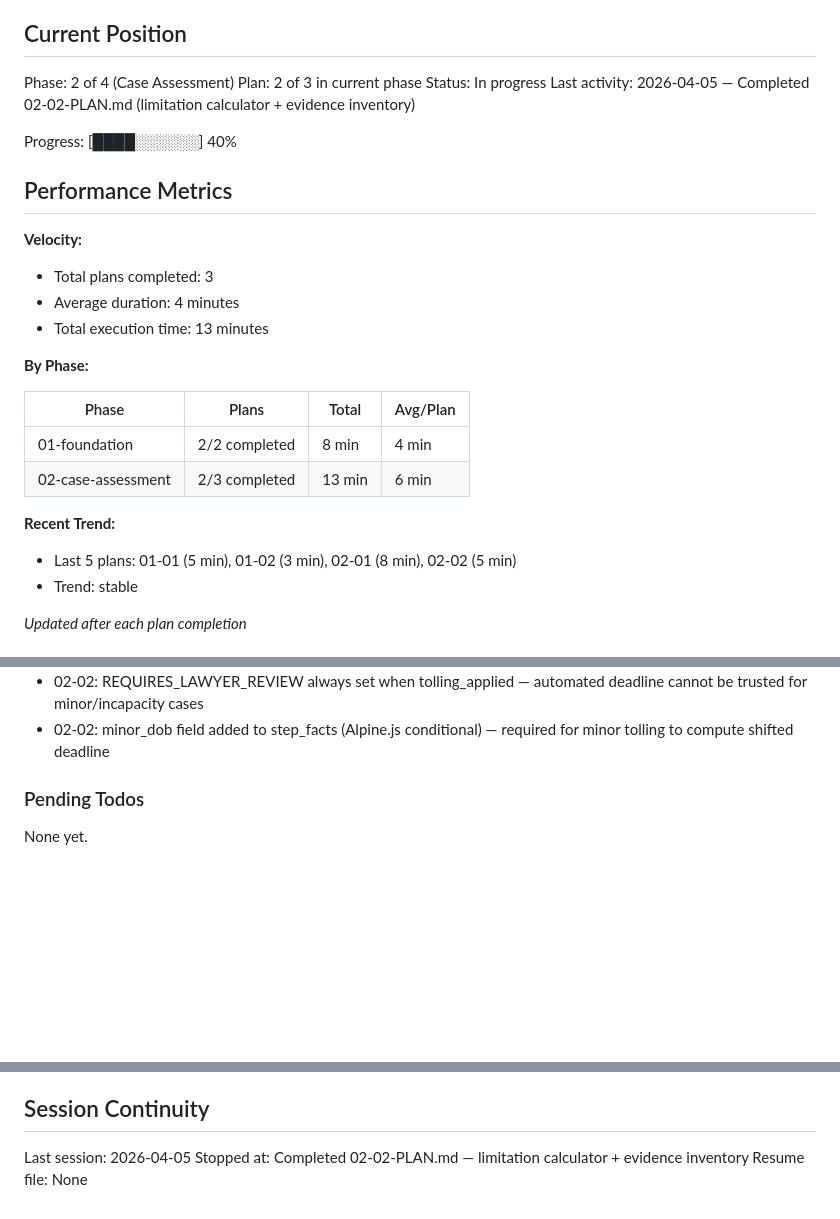
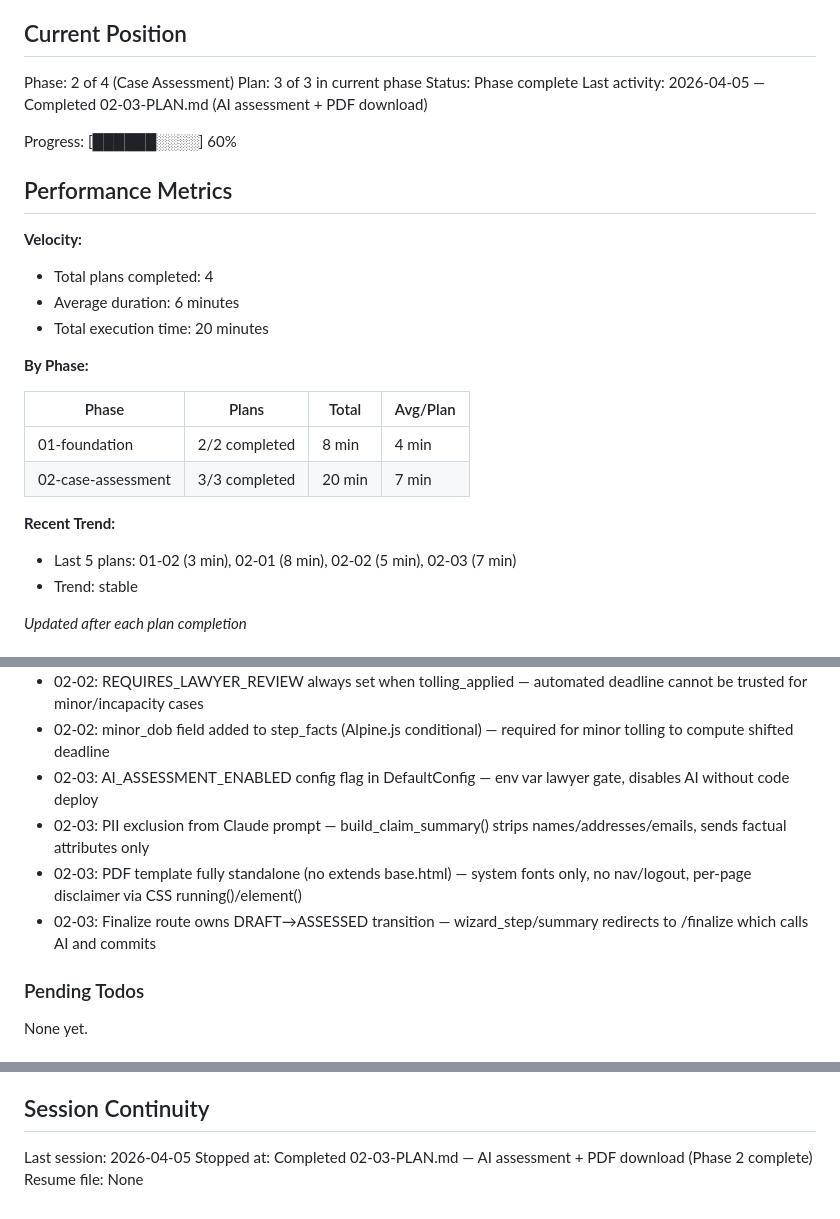
Before and after one commit to bilton11/bryanandbryan, a Markdown page: .planning/STATE.md, 3 parts joined by grey strips. Rendered like a GitHub page; blank space fills up the shorter version.

Commit message:
docs(02-03): complete AI assessment and PDF download plan
Tasks completed: 2/2
- Task 1: AI assessment service, PDF service, and assessment report template
- Task 2: Wire AI assessment and PDF download into wizard routes

SUMMARY: .planning/phases/02-case-assessment/02-03-SUMMARY.md

```diff
--- a/.planning/STATE.md
+++ b/.planning/STATE.md
@@ -10,28 +10,28 @@ See: .planning/PROJECT.md (updated 2026-04-04)
 ## Current Position
 
 Phase: 2 of 4 (Case Assessment)
-Plan: 2 of 3 in current phase
-Status: In progress
-Last activity: 2026-04-05 — Completed 02-02-PLAN.md (limitation calculator + evidence inventory)
+Plan: 3 of 3 in current phase
+Status: Phase complete
+Last activity: 2026-04-05 — Completed 02-03-PLAN.md (AI assessment + PDF download)
 
-Progress: [████░░░░░░] 40%
+Progress: [██████░░░░] 60%
 
 ## Performance Metrics
 
 **Velocity:**
-- Total plans completed: 3
-- Average duration: 4 minutes
-- Total execution time: 13 minutes
+- Total plans completed: 4
+- Average duration: 6 minutes
+- Total execution time: 20 minutes
 
 **By Phase:**
 
 | Phase | Plans | Total | Avg/Plan |
 |-------|-------|-------|----------|
 | 01-foundation | 2/2 completed | 8 min | 4 min |
-| 02-case-assessment | 2/3 completed | 13 min | 6 min |
+| 02-case-assessment | 3/3 completed | 20 min | 7 min |
 
 **Recent Trend:**
-- Last 5 plans: 01-01 (5 min), 01-02 (3 min), 02-01 (8 min), 02-02 (5 min)
+- Last 5 plans: 01-02 (3 min), 02-01 (8 min), 02-02 (5 min), 02-03 (7 min)
 - Trend: stable
 
 *Updated after each plan completion*
@@ -61,6 +61,10 @@ Recent decisions affecting current work:
 - 02-02: Limitation result serialised to step_data["limitation"] dict (dates as ISO strings) after facts step POST
 - 02-02: REQUIRES_LAWYER_REVIEW always set when tolling_applied — automated deadline cannot be trusted for minor/incapacity cases
 - 02-02: minor_dob field added to step_facts (Alpine.js conditional) — required for minor tolling to compute shifted deadline
+- 02-03: AI_ASSESSMENT_ENABLED config flag in DefaultConfig — env var lawyer gate, disables AI without code deploy
+- 02-03: PII exclusion from Claude prompt — build_claim_summary() strips names/addresses/emails, sends factual attributes only
+- 02-03: PDF template fully standalone (no extends base.html) — system fonts only, no nav/logout, per-page disclaimer via CSS running()/element()
+- 02-03: Finalize route owns DRAFT→ASSESSED transition — wizard_step/summary redirects to /finalize which calls AI and commits
 
 ### Pending Todos
 
@@ -78,5 +82,5 @@ None yet.
 ## Session Continuity
 
 Last session: 2026-04-05
-Stopped at: Completed 02-02-PLAN.md — limitation calculator + evidence inventory
+Stopped at: Completed 02-03-PLAN.md — AI assessment + PDF download (Phase 2 complete)
 Resume file: None
```
Also changed, not shown: 1 other file.
